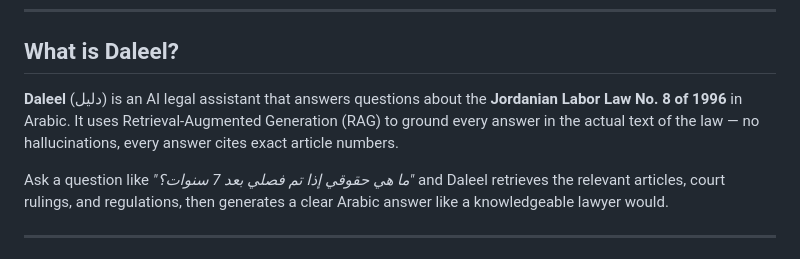
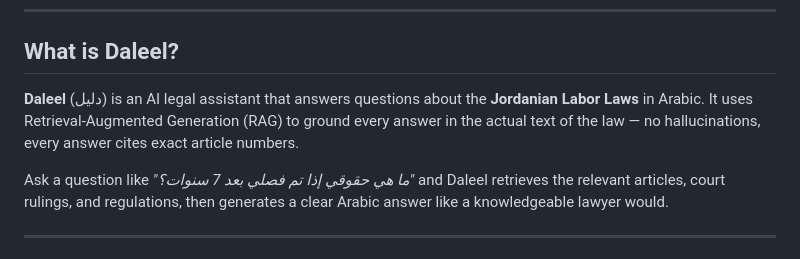
Before and after one commit to Daleel-AI-Powered-Legal-Assistan/Daleel, a Markdown page: README.md, the part around the change. GitHub-like rendering.

Commit message:
readme update
تعديل صغير كثير فيه

```diff
--- a/README.md
+++ b/README.md
@@ -21,7 +21,7 @@
 
 ## What is Daleel?
 
-**Daleel** (دليل) is an AI legal assistant that answers questions about the **Jordanian Labor Law No. 8 of 1996** in Arabic. It uses Retrieval-Augmented Generation (RAG) to ground every answer in the actual text of the law — no hallucinations, every answer cites exact article numbers.
+**Daleel** (دليل) is an AI legal assistant that answers questions about the **Jordanian Labor Laws** in Arabic. It uses Retrieval-Augmented Generation (RAG) to ground every answer in the actual text of the law — no hallucinations, every answer cites exact article numbers.
 
 Ask a question like *"ما هي حقوقي إذا تم فصلي بعد 7 سنوات؟"* and Daleel retrieves the relevant articles, court rulings, and regulations, then generates a clear Arabic answer like a knowledgeable lawyer would.
 
```
